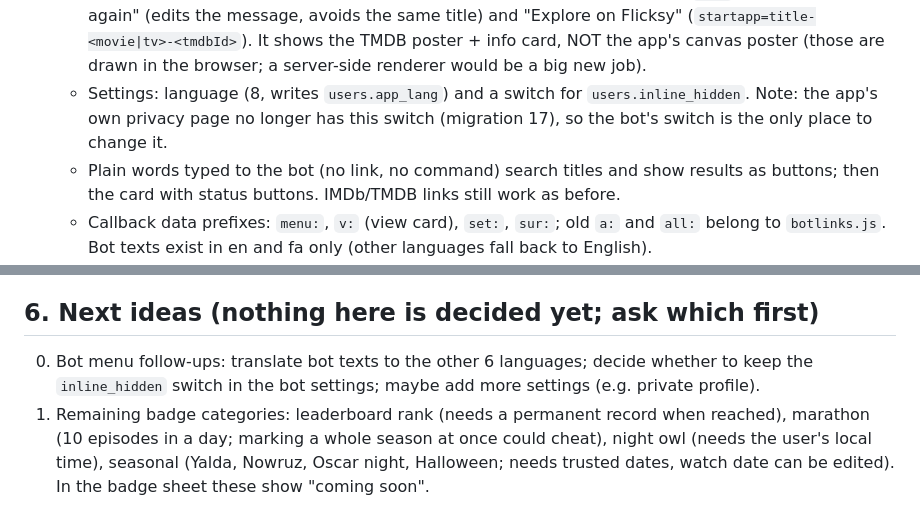
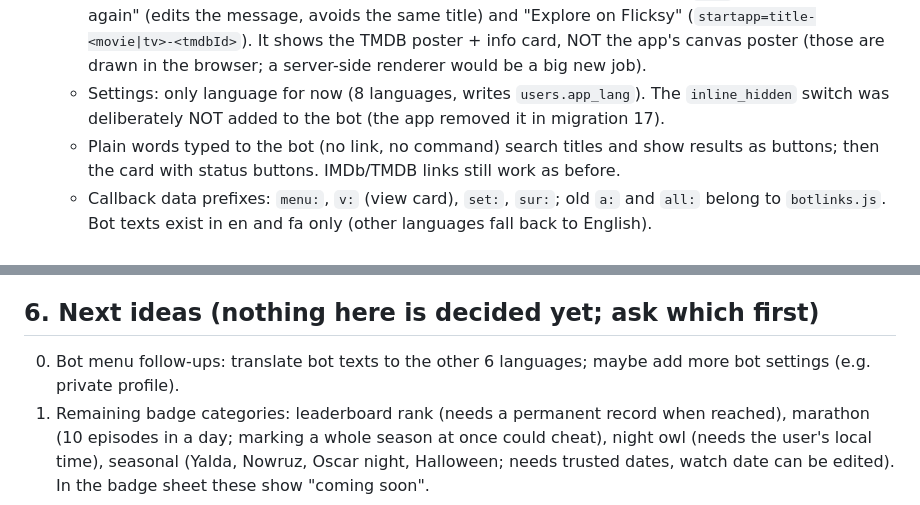
Before and after one commit to amirhossein-rashidi/Flicksy, a Markdown page: HANDOFF.md, 2 parts joined by grey strips. GitHub-like rendering.

Commit message:
Revise bot menu settings and future ideas
Updated bot menu settings and removed the inline_hidden switch from the bot. Clarified language support and outlined future follow-up ideas for bot features.

```diff
--- a/HANDOFF.md
+++ b/HANDOFF.md
@@ -53,7 +53,7 @@ Privacy columns on `users`: `is_private`, `activity_visible`, `inline_hidden`, `
   - `/start`, `/menu`, `/help` show the home screen: 🔎 Search (opens inline mode in the same chat), 📚 Lists, 🎲 Surprise me, ⚙️ Settings, 🌐 Open Flicksy (a real `web_app` button). Other commands: `/search`, `/lists`, `/settings`, `/app`.
   - Lists: "My lists" (inline, same chat) and "Share lists with my friend" (`switch_inline_query`: pick a chat/group first, then the bot opens there). Someone else's public lists: type bot name + 8-digit Flicksy ID in any chat.
   - Surprise me: random movie or series from the user's own watchlist (status `want`); buttons "Try again" (edits the message, avoids the same title) and "Explore on Flicksy" (`startapp=title-<movie|tv>-<tmdbId>`). It shows the TMDB poster + info card, NOT the app's canvas poster (those are drawn in the browser; a server-side renderer would be a big new job).
-  - Settings: language (8, writes `users.app_lang`) and a switch for `users.inline_hidden`. Note: the app's own privacy page no longer has this switch (migration 17), so the bot's switch is the only place to change it.
+  - Settings: only language for now (8 languages, writes `users.app_lang`). The `inline_hidden` switch was deliberately NOT added to the bot (the app removed it in migration 17).
   - Plain words typed to the bot (no link, no command) search titles and show results as buttons; then the card with status buttons. IMDb/TMDB links still work as before.
   - Callback data prefixes: `menu:`, `v:` (view card), `set:`, `sur:`; old `a:` and `all:` belong to `botlinks.js`. Bot texts exist in en and fa only (other languages fall back to English).
   - Removed on purpose: bot watchlist and "next episode" screens (the user did not want them). Telegram Rich Messages (Bot API 10.1+) were researched and judged not needed now.
@@ -67,7 +67,7 @@ Privacy columns on `users`: `is_private`, `activity_visible`, `inline_hidden`, `
 - Old bot messages keep their old keyboard; only new messages change. The bulk bot button "All → Watching" still applies to mixed lists.
 
 ## 6. Next ideas (nothing here is decided yet; ask which first)
-0. Bot menu follow-ups: translate bot texts to the other 6 languages; decide whether to keep the `inline_hidden` switch in the bot settings; maybe add more settings (e.g. private profile).
+0. Bot menu follow-ups: translate bot texts to the other 6 languages; maybe add more bot settings (e.g. private profile).
 1. Remaining badge categories: leaderboard rank (needs a permanent record when reached), marathon (10 episodes in a day; marking a whole season at once could cheat), night owl (needs the user's local time), seasonal (Yalda, Nowruz, Oscar night, Halloween; needs trusted dates, watch date can be edited). In the badge sheet these show "coming soon".
 2. Hours are an estimate (movie 100 min and episode 40 min when TMDB runtime is missing).
 3. Still open from earlier: what order My lists should appear in (alphabetical / most titles / newest). His own rating style and Android-style emoji were skipped for now.
```
